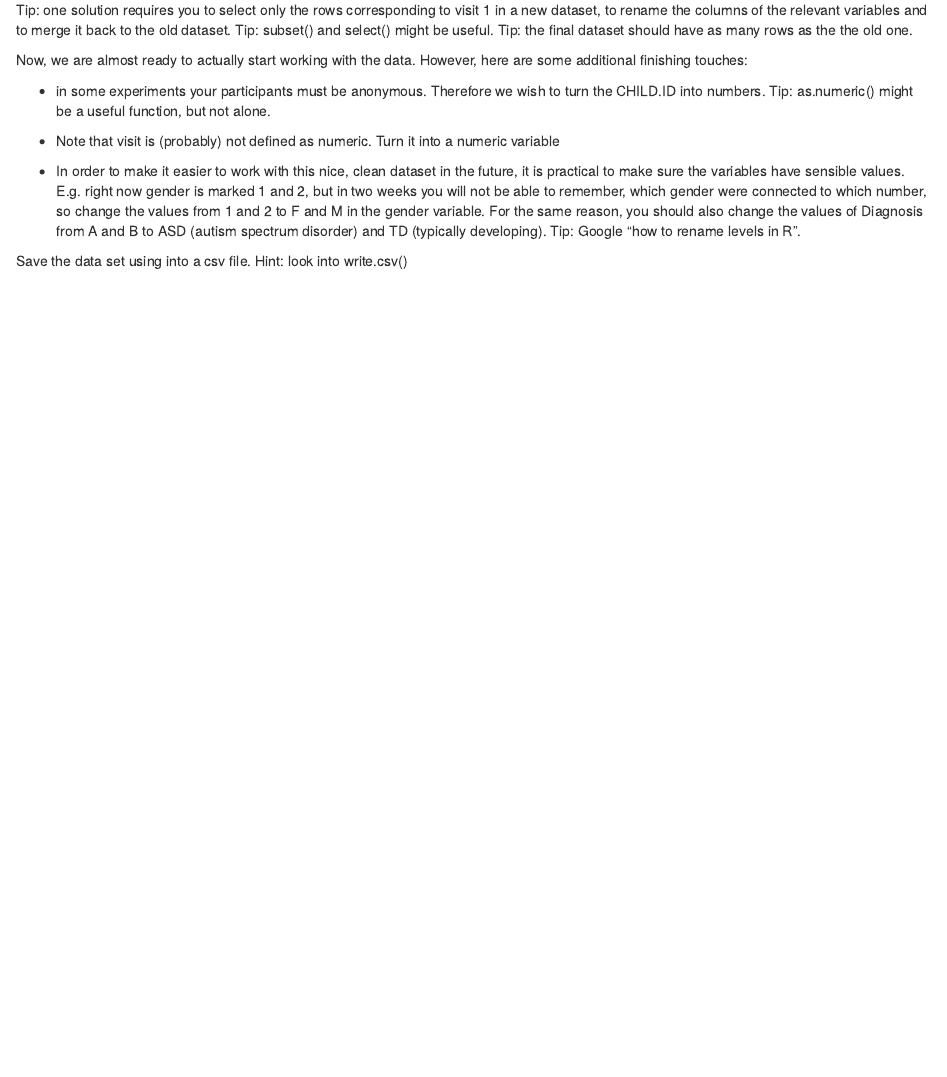
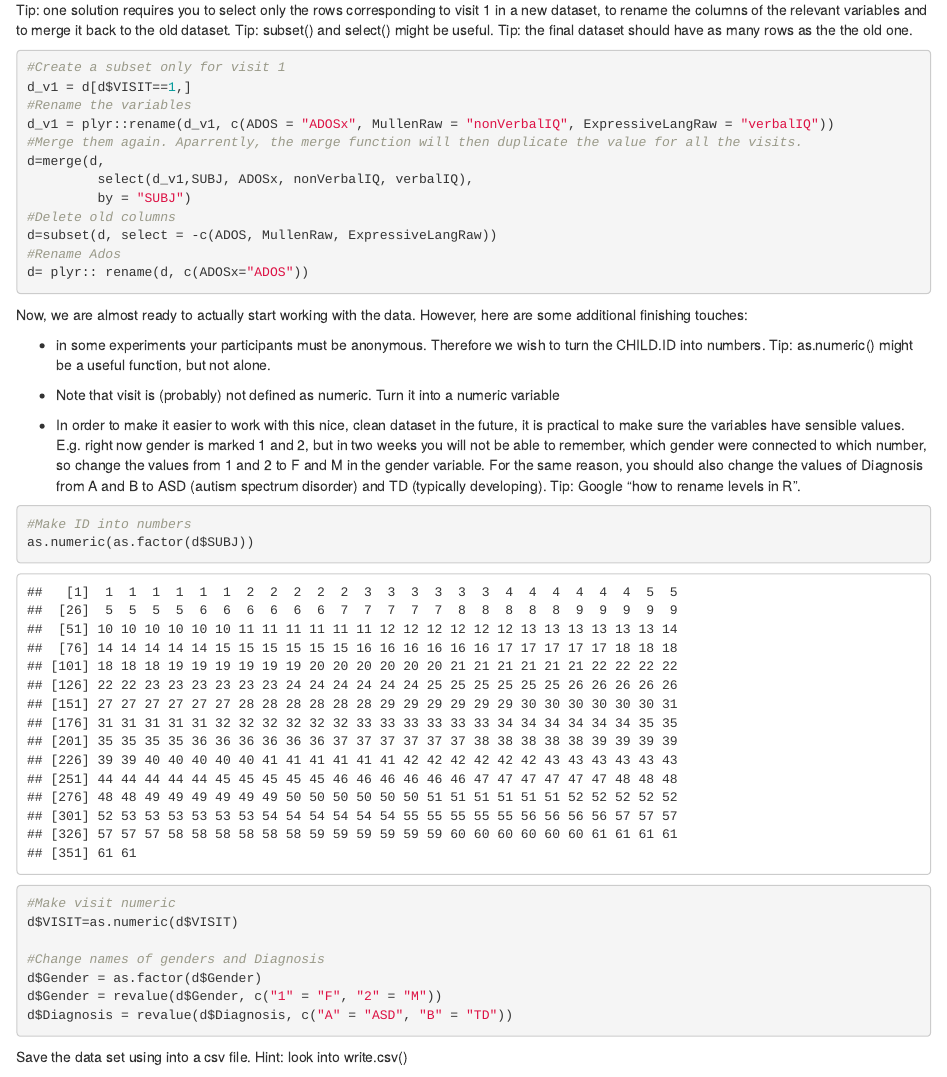
Before and after one commit to PTWaade/Assignment1, an R Markdown document (A1_P1_LangASD_code(1).Rmd): the page in a window 1100 px wide, from 3110 px down. Rendered offline with R 4.5, knitr and Pandoc, with nearby package versions.

Commit message:
Dataset now cleaned up

````diff
--- a/A1_P1_LangASD_code(1).Rmd
+++ b/A1_P1_LangASD_code(1).Rmd
@@ -163,7 +163,18 @@ Tip: the final dataset should have as many rows as the the old one.
 
 
 ```{r}
-
+#Create a subset only for visit 1
+d_v1 = d[d$VISIT==1,]
+#Rename the variables
+d_v1 = plyr::rename(d_v1, c(ADOS = "ADOSx", MullenRaw = "nonVerbalIQ", ExpressiveLangRaw = "verbalIQ"))
+#Merge them again. Aparrently, the merge function will then duplicate the value for all the visits.
+d=merge(d,
+         select(d_v1,SUBJ, ADOSx, nonVerbalIQ, verbalIQ),
+         by = "SUBJ")
+#Delete old columns
+d=subset(d, select = -c(ADOS, MullenRaw, ExpressiveLangRaw))
+#Rename Ados
+d= plyr:: rename(d, c(ADOSx="ADOS"))
 ```
 
 Now, we are almost ready to actually start working with the data. However, here are some additional finishing touches:
@@ -177,7 +188,16 @@ Tip: as.numeric() might be a useful function, but not alone.
 Tip: Google "how to rename levels in R".
 
 ```{r}
+#Make ID into numbers
+as.numeric(as.factor(d$SUBJ))
 
+#Make visit numeric
+d$VISIT=as.numeric(d$VISIT)
+
+#Change names of genders and Diagnosis
+d$Gender = as.factor(d$Gender)
+d$Gender = revalue(d$Gender, c("1" = "F", "2" = "M"))
+d$Diagnosis = revalue(d$Diagnosis, c("A" = "ASD", "B" = "TD"))
 
 ```
 
````
